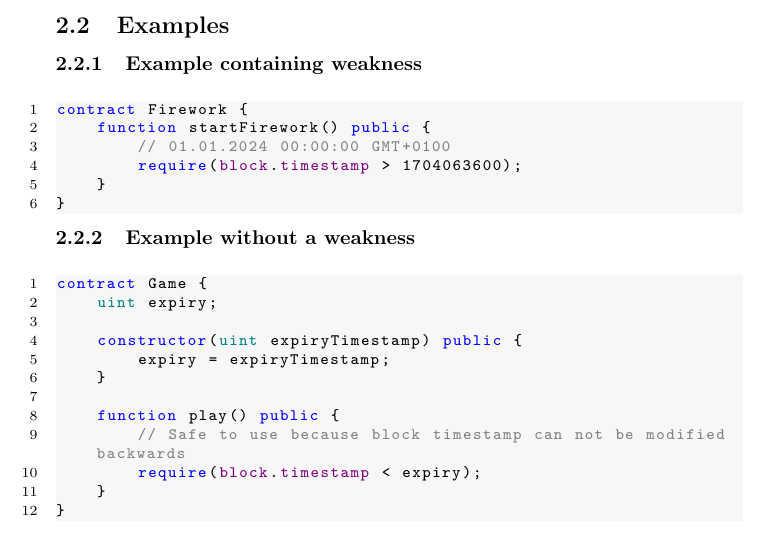
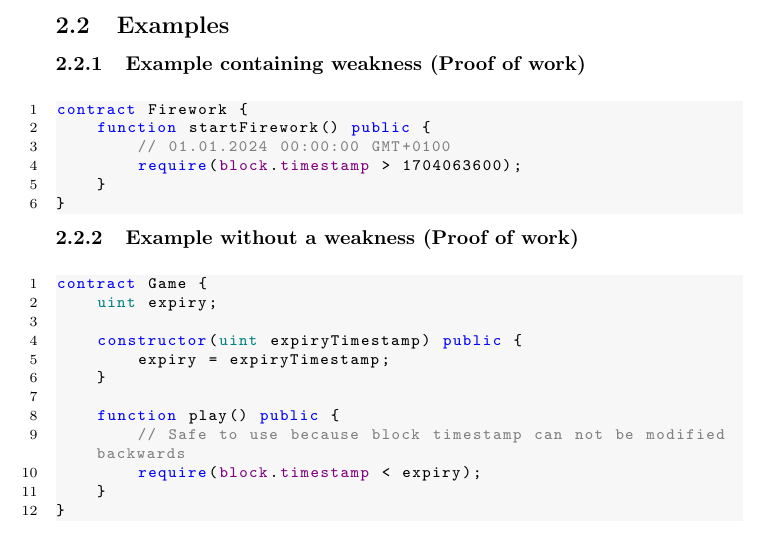
Before and after one commit to Yleisnero/swc116-bvaapft, a LaTeX document (report/paper.tex, which reads report/chapters/block_timestamp.tex): part of page 3 of 10, cut so that both start at the same text. Compiled offline with pdfLaTeX.

Commit message:
Proof of work headline for example

```diff
--- a/report/chapters/block_timestamp.tex
+++ b/report/chapters/block_timestamp.tex
@@ -77,7 +77,7 @@ predict.
 \end{itemize}
 
 \subsection{Examples}
-\subsubsection{Example containing weakness}
+\subsubsection{Example containing weakness (Proof of work)}
 \begin{solidity}
 contract Firework {
     function startFirework() public {
@@ -87,7 +87,7 @@ contract Firework {
 }
 \end{solidity}
 
-\subsubsection{Example without a weakness}
+\subsubsection{Example without a weakness (Proof of work)}
 \begin{solidity}
 contract Game {
     uint expiry;
```
